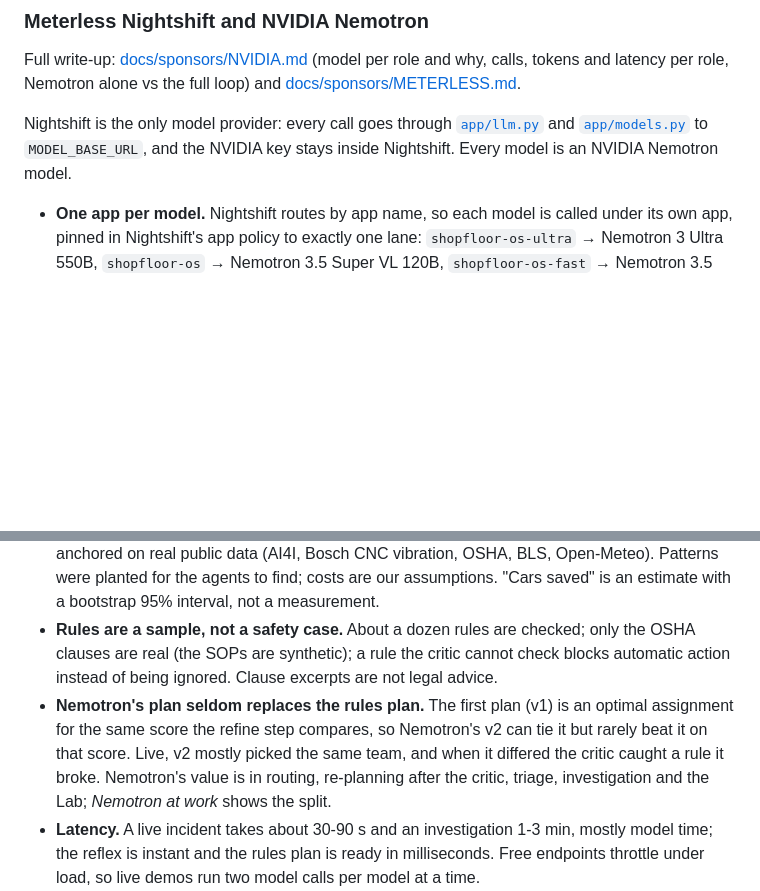
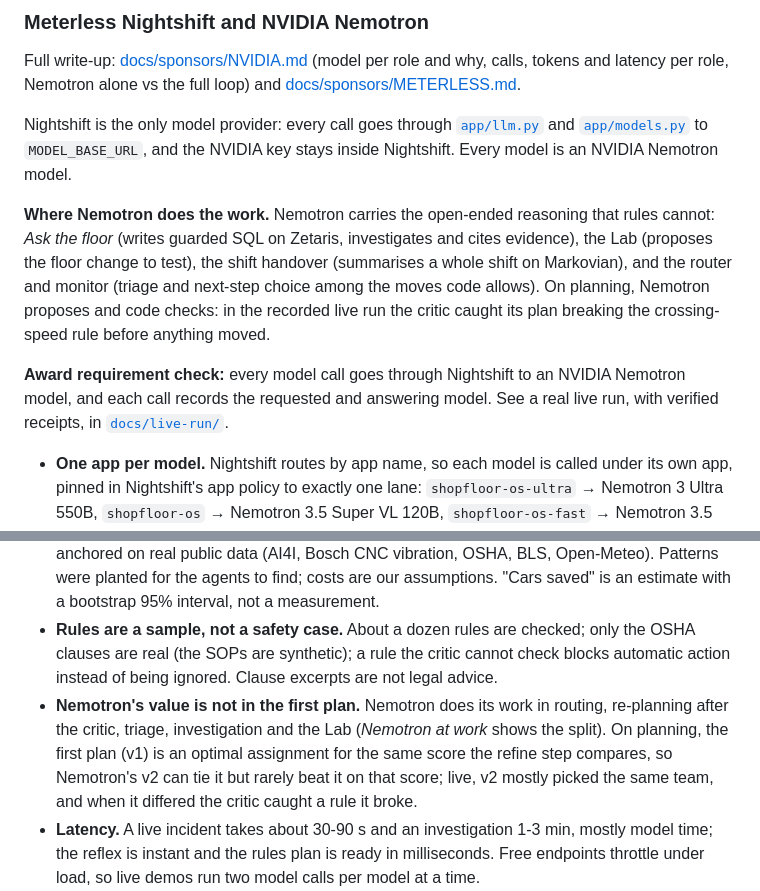
Before and after one commit to Hemanth-Raja/shopfloor-os, a Markdown page: README.md, 2 parts joined by grey strips. Drawn GitHub-style; blank space fills up the shorter version.

```diff
--- a/README.md
+++ b/README.md
@@ -699,6 +699,11 @@ Full write-up: [docs/sponsors/NVIDIA.md](docs/sponsors/NVIDIA.md) (model per rol
 
 Nightshift is the only model provider: every call goes through [`app/llm.py`](app/llm.py) and [`app/models.py`](app/models.py) to
 `MODEL_BASE_URL`, and the NVIDIA key stays inside Nightshift. Every model is an NVIDIA Nemotron model.
+
+**Where Nemotron does the work.** Nemotron carries the open-ended reasoning that rules cannot: *Ask the floor* (writes guarded SQL on Zetaris, investigates and cites evidence), the Lab (proposes the floor change to test), the shift handover (summarises a whole shift on Markovian), and the router and monitor (triage and next-step choice among the moves code allows). On planning, Nemotron proposes and code checks: in the recorded live run the critic caught its plan breaking the crossing-speed rule before anything moved.
+
+**Award requirement check:** every model call goes through Nightshift to an NVIDIA Nemotron model, and each call records the requested and answering model. See a real live run, with verified receipts, in [`docs/live-run/`](docs/live-run/README.md).
+
 - **One app per model.** Nightshift routes by app name, so each model is called under its own app, pinned in
   Nightshift's app policy to exactly one lane: `shopfloor-os-ultra` → Nemotron 3 Ultra 550B, `shopfloor-os` →
   Nemotron 3.5 Super VL 120B, `shopfloor-os-fast` → Nemotron 3.5 Lightning 30B. A startup self-check asks each one
@@ -871,10 +876,10 @@ The README stays short; the details live in `docs/`.
 - **Rules are a sample, not a safety case.** About a dozen rules are checked; only the OSHA clauses are real (the
   SOPs are synthetic); a rule the critic cannot check blocks automatic action instead of being ignored. Clause
   excerpts are not legal advice.
-- **Nemotron's plan seldom replaces the rules plan.** The first plan (v1) is an optimal assignment for the same
-  score the refine step compares, so Nemotron's v2 can tie it but rarely beat it on that score. Live, v2 mostly
-  picked the same team, and when it differed the critic caught a rule it broke. Nemotron's value is in routing,
-  re-planning after the critic, triage, investigation and the Lab; *Nemotron at work* shows the split.
+- **Nemotron's value is not in the first plan.** Nemotron does its work in routing, re-planning after the critic, triage, investigation and the Lab
+  (*Nemotron at work* shows the split). On planning, the first plan (v1) is an optimal assignment for the same score the refine step compares, so
+  Nemotron's v2 can tie it but rarely beat it on that score; live, v2 mostly picked the same team, and when it differed the critic caught a rule it
+  broke.
 - **Latency.** A live incident takes about 30-90 s and an investigation 1-3 min, mostly model time; the reflex is
   instant and the rules plan is ready in milliseconds. Free endpoints throttle under load, so live demos run two
   model calls per model at a time.
```
